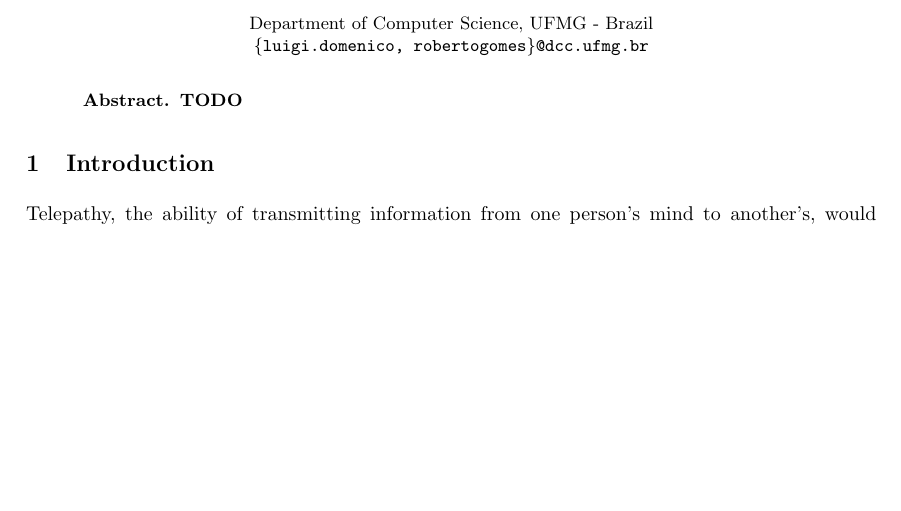
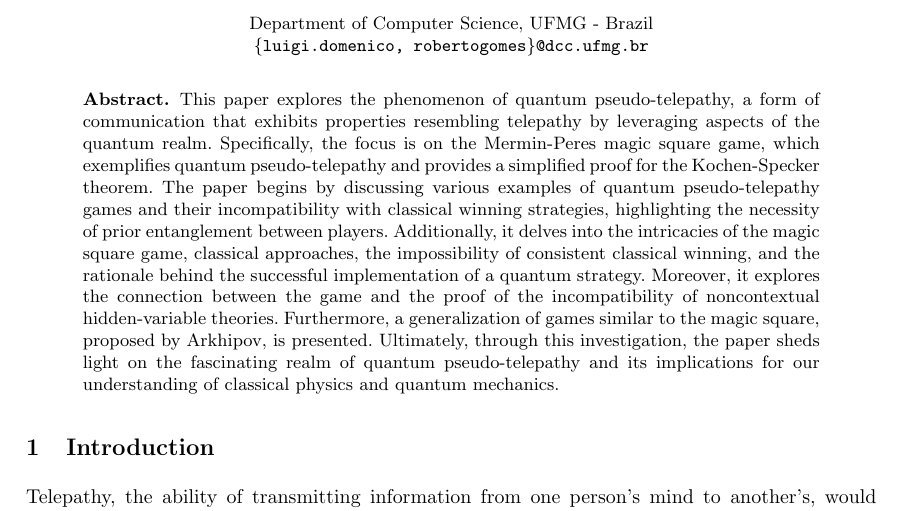
Before and after one commit to luigidcsoares/quantum-magic-square, a LaTeX paper (paper/main.tex): part of page 1 of 18, cut so that both start at the same text, the shorter picture padded with empty space. Compiled offline with pdfLaTeX.

Commit message:
Add abstract

```diff
--- a/paper/main.tex
+++ b/paper/main.tex
@@ -72,7 +72,7 @@
 
 \maketitle
 \begin{abstract}
-  \textbf{TODO}
+This paper explores the phenomenon of quantum pseudo-telepathy, a form of communication that exhibits properties resembling telepathy by leveraging aspects of the quantum realm. Specifically, the focus is on the Mermin-Peres magic square game, which exemplifies quantum pseudo-telepathy and provides a simplified proof for the Kochen-Specker theorem. The paper begins by discussing various examples of quantum pseudo-telepathy games and their incompatibility with classical winning strategies, highlighting the necessity of prior entanglement between players. Additionally, it delves into the intricacies of the magic square game, classical approaches, the impossibility of consistent classical winning, and the rationale behind the successful implementation of a quantum strategy. Moreover, it explores the connection between the game and the proof of the incompatibility of noncontextual hidden-variable theories. Furthermore, a generalization of games similar to the magic square, proposed by Arkhipov, is presented. Ultimately, through this investigation, the paper sheds light on the fascinating realm of quantum pseudo-telepathy and its implications for our understanding of classical physics and quantum mechanics.
 \end{abstract}
 
 \section{Introduction}
```
